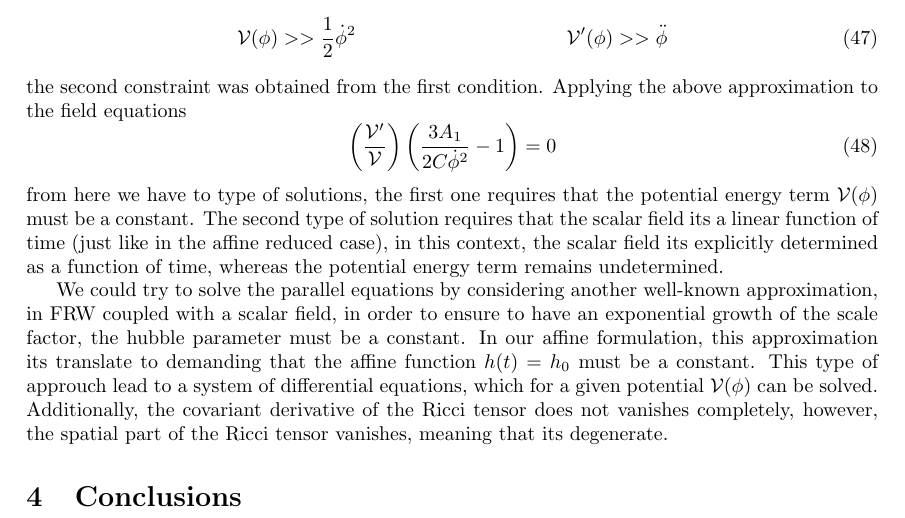
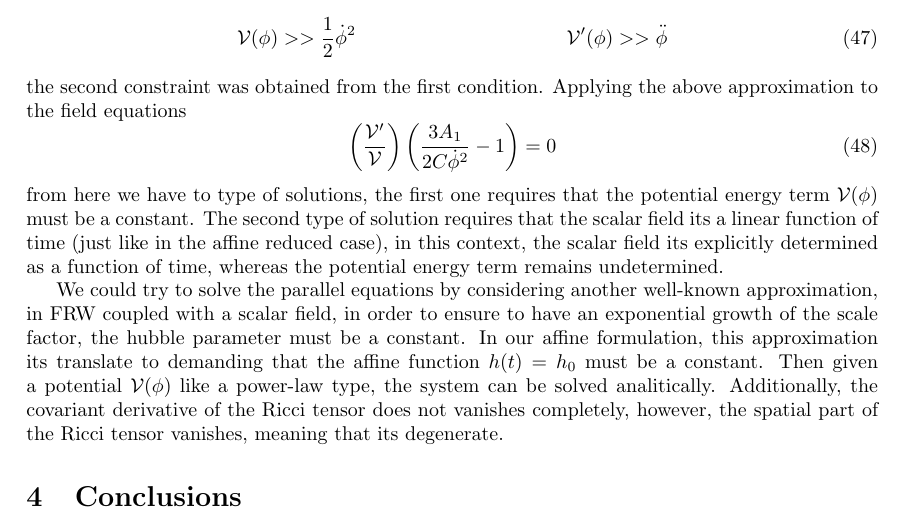
Before and after one commit to JoseiPG1/Affine-Inflation, a LaTeX paper (Affine_Inflation.tex): part of page 7 of 7, cut so that both start at the same text. Compiled offline with pdfLaTeX.

Commit message:
Correction to the affine scale factor

```diff
--- a/Affine_Inflation.tex
+++ b/Affine_Inflation.tex
@@ -409,9 +409,8 @@ as a function of time, whereas the potential energy term remains undetermined.
 
 We could try to solve the parallel equations by considering another well-known approximation, in FRW coupled with a scalar field, in order to ensure
 to have an exponential growth of the scale factor, the hubble parameter must be a constant. In our affine formulation, this approximation its translate to demanding
-that the affine function $h(t) = h_0$ must be a constant. This type of approuch lead to a system of differential equations, which for a given potential $\mathcal{V}(\phi)$
-can be solved. Additionally, the covariant derivative of the Ricci tensor does not vanishes completely, however, the spatial part of the Ricci tensor
-vanishes, meaning that its degenerate.
+that the affine function $h(t) = h_0$ must be a constant. Then given a potential $\mathcal{V}(\phi)$ like a power-law type, the system can be solved analitically. Additionally, the covariant
+derivative of the Ricci tensor does not vanishes completely, however, the spatial part of the Ricci tensor vanishes, meaning that its degenerate.
 
 
 
```
Also changed, not shown: Affine_Inflation.tex (4 more changed lines), 5 other files.
